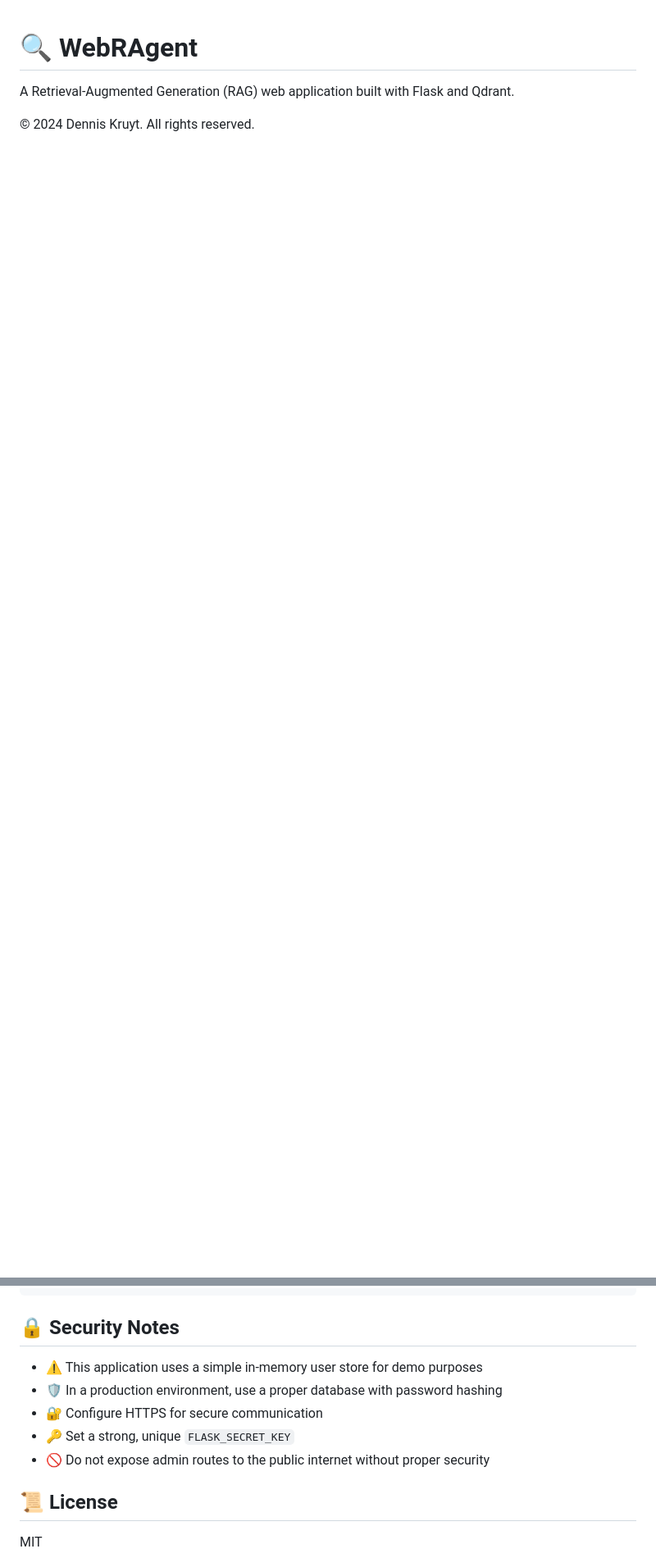
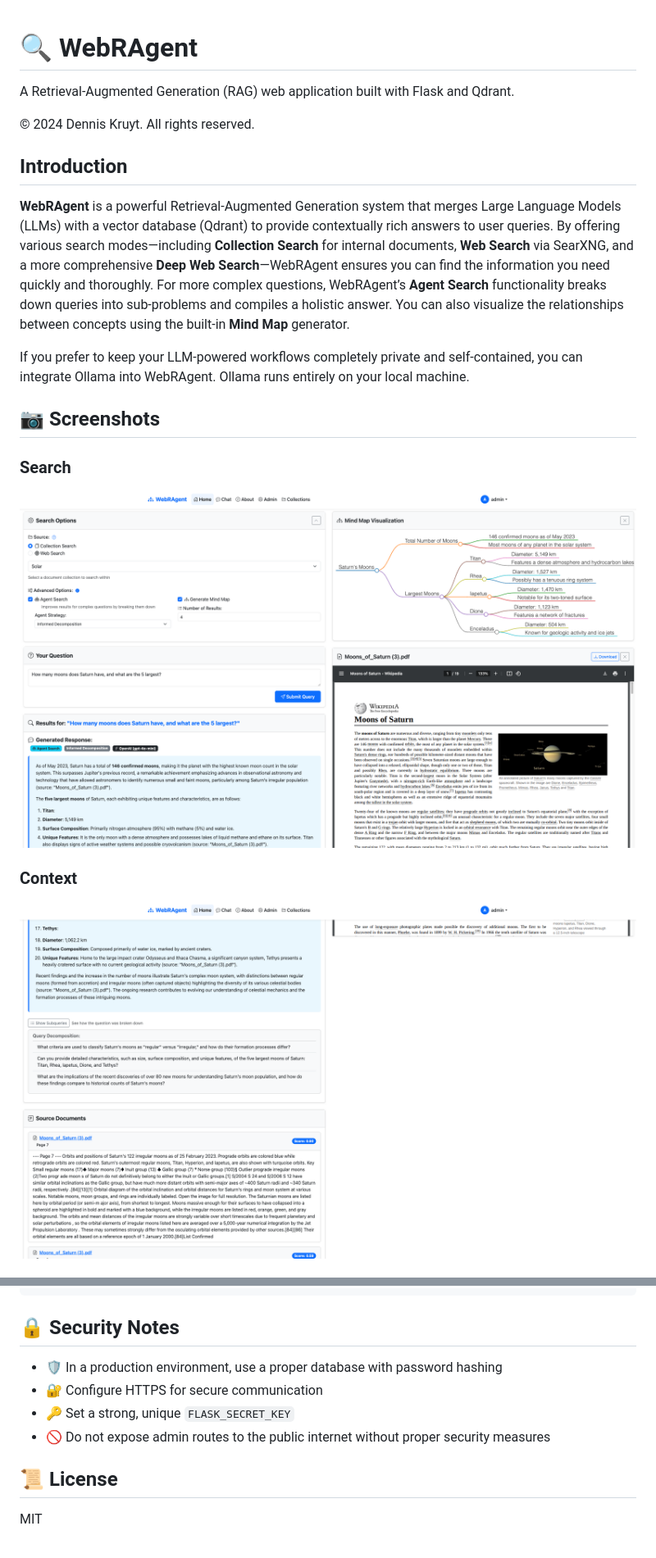
Before and after one commit to FellowTraveler/WebRAgent, a Markdown page: README.md, 2 parts joined by grey strips. Shown: that part at 82% size. Drawn GitHub-style; pictures changed too: screenshots/context.png (added), screenshots/search.png (added); blank space fills up the shorter version.

```diff
--- a/README.md
+++ b/README.md
@@ -3,3 +3,18 @@
 A Retrieval-Augmented Generation (RAG) web application built with Flask and Qdrant.
 
 © 2024 Dennis Kruyt. All rights reserved.
+
+## Introduction
+
+**WebRAgent** is a powerful Retrieval-Augmented Generation system that merges Large Language Models (LLMs) with a vector database (Qdrant) to provide contextually rich answers to user queries. By offering various search modes—including **Collection Search** for internal documents, **Web Search** via SearXNG, and a more comprehensive **Deep Web Search**—WebRAgent ensures you can find the information you need quickly and thoroughly. For more complex questions, WebRAgent’s **Agent Search** functionality breaks down queries into sub-problems and compiles a holistic answer. You can also visualize the relationships between concepts using the built-in **Mind Map** generator.
+
+If you prefer to keep your LLM-powered workflows completely private and self-contained, you can integrate Ollama into WebRAgent. Ollama runs entirely on your local machine.
+
+## 📷 Screenshots
+
+### Search
+![Search](screenshots/search.png)
+
+### Context
+![Context](screenshots/context.png)
+
@@ -250,11 +295,10 @@ WebRAgent/
 
 ## 🔒 Security Notes
 
-- ⚠️ This application uses a simple in-memory user store for demo purposes
 - 🛡️ In a production environment, use a proper database with password hashing
 - 🔐 Configure HTTPS for secure communication
 - 🔑 Set a strong, unique `FLASK_SECRET_KEY`
-- 🚫 Do not expose admin routes to the public internet without proper security
+- 🚫 Do not expose admin routes to the public internet without proper security measures
 
 ## 📜 License
 
```
Also changed, not shown: other parts of README.md (+90 -60 lines), screenshots/collections.png (added), screenshots/upload.png (added).
